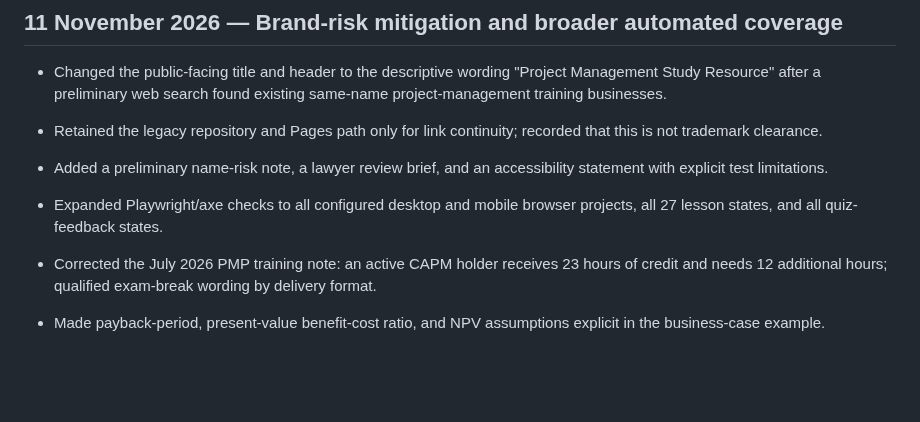
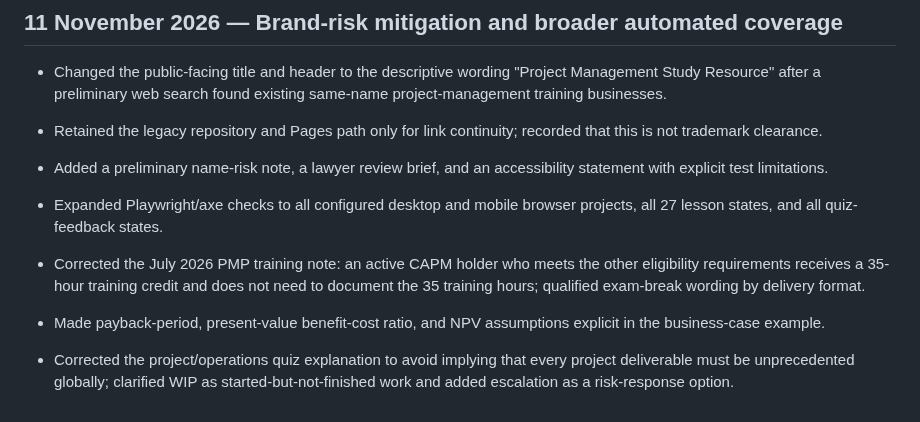
Before and after one commit to Dhananjith1/PM-Academy, a Markdown page: CHANGELOG.md, the part around the change. Rendered like a GitHub page; blank space fills up the shorter version.

Commit message:
Correct inaccurate CAPM training note in changelog

```diff
--- a/CHANGELOG.md
+++ b/CHANGELOG.md
@@ -48,5 +48,7 @@
 - Added a preliminary name-risk note, a lawyer review brief, and an accessibility statement with explicit test limitations.
 - Expanded Playwright/axe checks to all configured desktop and mobile browser projects, all 27 lesson states, and all quiz-feedback states.
 
-- Corrected the July 2026 PMP training note: an active CAPM holder receives 23 hours of credit and needs 12 additional hours; qualified exam-break wording by delivery format.
+- Corrected the July 2026 PMP training note: an active CAPM holder who meets the other eligibility requirements receives a 35-hour training credit and does not need to document the 35 training hours; qualified exam-break wording by delivery format.
 - Made payback-period, present-value benefit-cost ratio, and NPV assumptions explicit in the business-case example.
+
+- Corrected the project/operations quiz explanation to avoid implying that every project deliverable must be unprecedented globally; clarified WIP as started-but-not-finished work and added escalation as a risk-response option.
```
